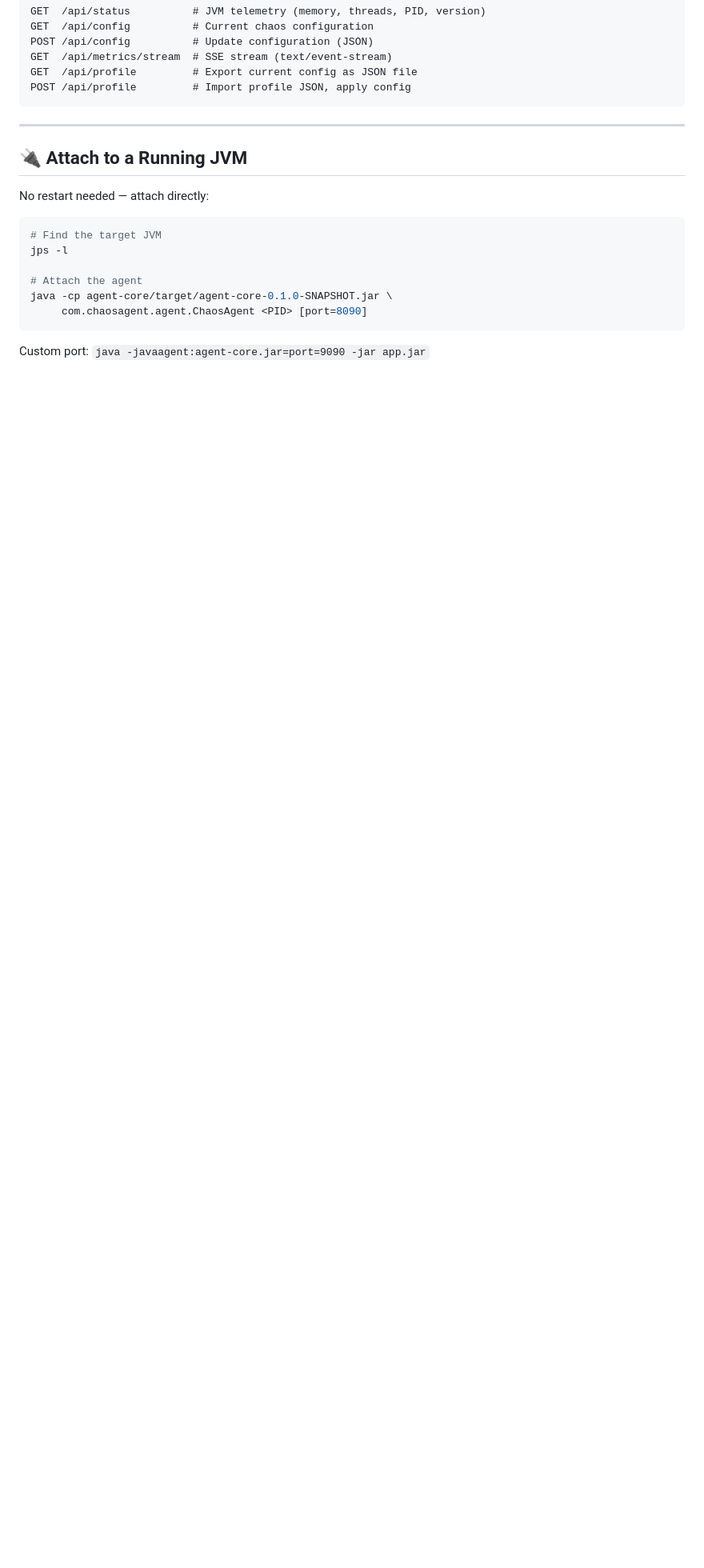
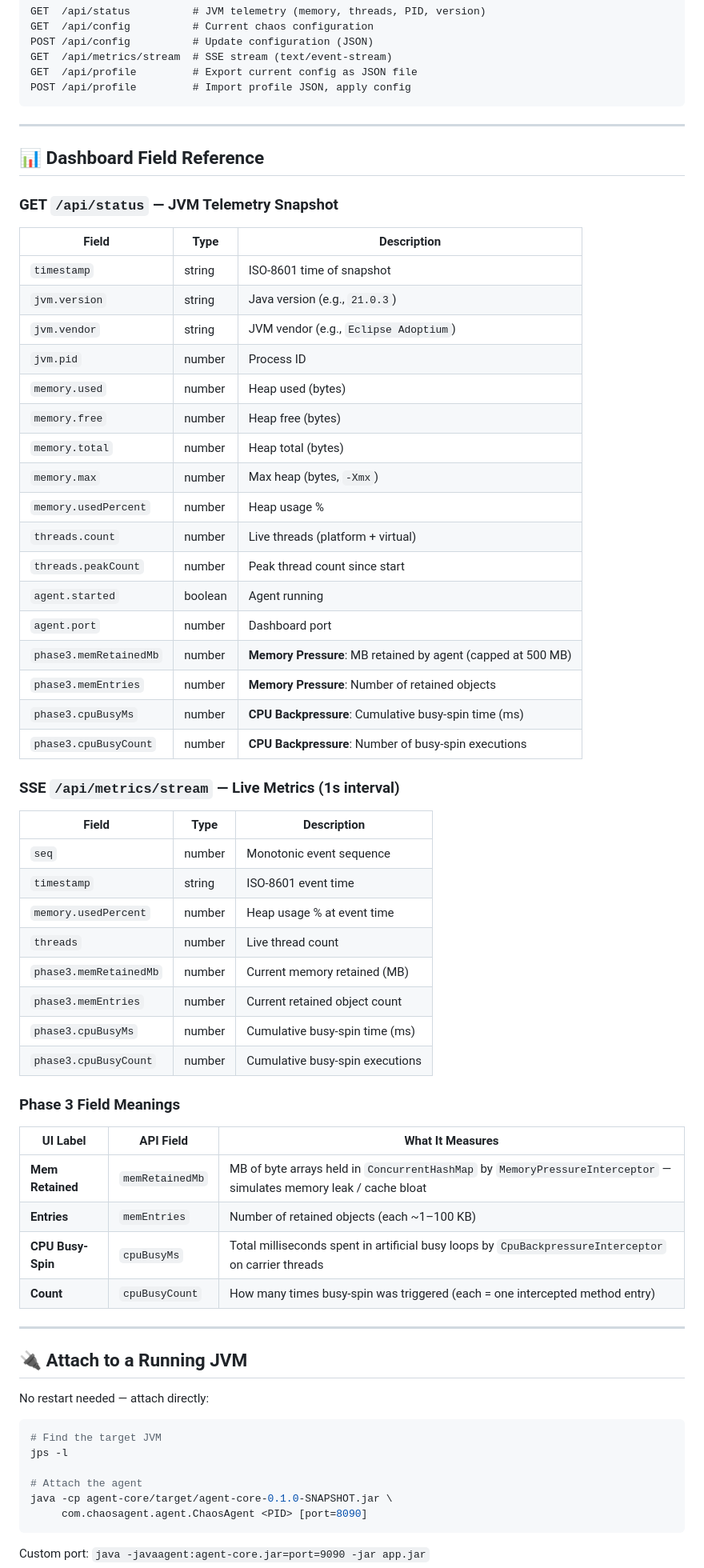
Before and after one commit to haipeng-guo-dev/my-chaos-agent, a Markdown page: README.md, the part around the change. Shown at 80% size. Drawn GitHub-style; blank space fills up the shorter version.

```diff
--- a/README.md
+++ b/README.md
@@ -222,6 +222,54 @@ POST /api/profile         # Import profile JSON, apply config
 
 ---
 
+## 📊 Dashboard Field Reference
+
+### GET `/api/status` — JVM Telemetry Snapshot
+
+| Field | Type | Description |
+|-------|------|-------------|
+| `timestamp` | string | ISO-8601 time of snapshot |
+| `jvm.version` | string | Java version (e.g., `21.0.3`) |
+| `jvm.vendor` | string | JVM vendor (e.g., `Eclipse Adoptium`) |
+| `jvm.pid` | number | Process ID |
+| `memory.used` | number | Heap used (bytes) |
+| `memory.free` | number | Heap free (bytes) |
+| `memory.total` | number | Heap total (bytes) |
+| `memory.max` | number | Max heap (bytes, `-Xmx`) |
+| `memory.usedPercent` | number | Heap usage % |
+| `threads.count` | number | Live threads (platform + virtual) |
+| `threads.peakCount` | number | Peak thread count since start |
+| `agent.started` | boolean | Agent running |
+| `agent.port` | number | Dashboard port |
+| `phase3.memRetainedMb` | number | **Memory Pressure**: MB retained by agent (capped at 500 MB) |
+| `phase3.memEntries` | number | **Memory Pressure**: Number of retained objects |
+| `phase3.cpuBusyMs` | number | **CPU Backpressure**: Cumulative busy-spin time (ms) |
+| `phase3.cpuBusyCount` | number | **CPU Backpressure**: Number of busy-spin executions |
+
+### SSE `/api/metrics/stream` — Live Metrics (1s interval)
+
+| Field | Type | Description |
+|-------|------|-------------|
+| `seq` | number | Monotonic event sequence |
+| `timestamp` | string | ISO-8601 event time |
+| `memory.usedPercent` | number | Heap usage % at event time |
+| `threads` | number | Live thread count |
+| `phase3.memRetainedMb` | number | Current memory retained (MB) |
+| `phase3.memEntries` | number | Current retained object count |
+| `phase3.cpuBusyMs` | number | Cumulative busy-spin time (ms) |
+| `phase3.cpuBusyCount` | number | Cumulative busy-spin executions |
+
+### Phase 3 Field Meanings
+
+| UI Label | API Field | What It Measures |
+|----------|-----------|------------------|
+| **Mem Retained** | `memRetainedMb` | MB of byte arrays held in `ConcurrentHashMap` by `MemoryPressureInterceptor` — simulates memory leak / cache bloat |
+| **Entries** | `memEntries` | Number of retained objects (each ~1–100 KB) |
+| **CPU Busy-Spin** | `cpuBusyMs` | Total milliseconds spent in artificial busy loops by `CpuBackpressureInterceptor` on carrier threads |
+| **Count** | `cpuBusyCount` | How many times busy-spin was triggered (each = one intercepted method entry) |
+
+---
+
 ## 🔌 Attach to a Running JVM
 
 No restart needed — attach directly:
```
